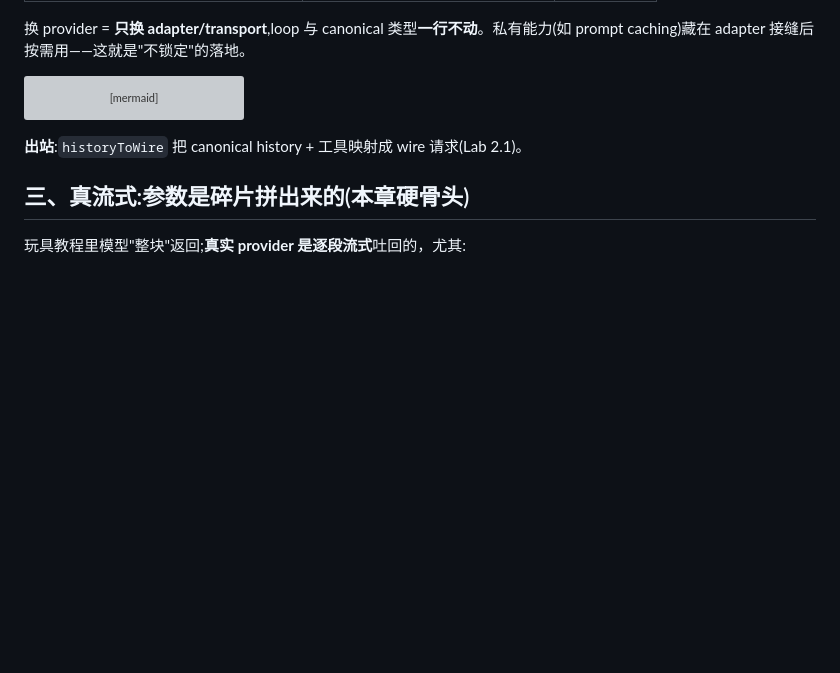
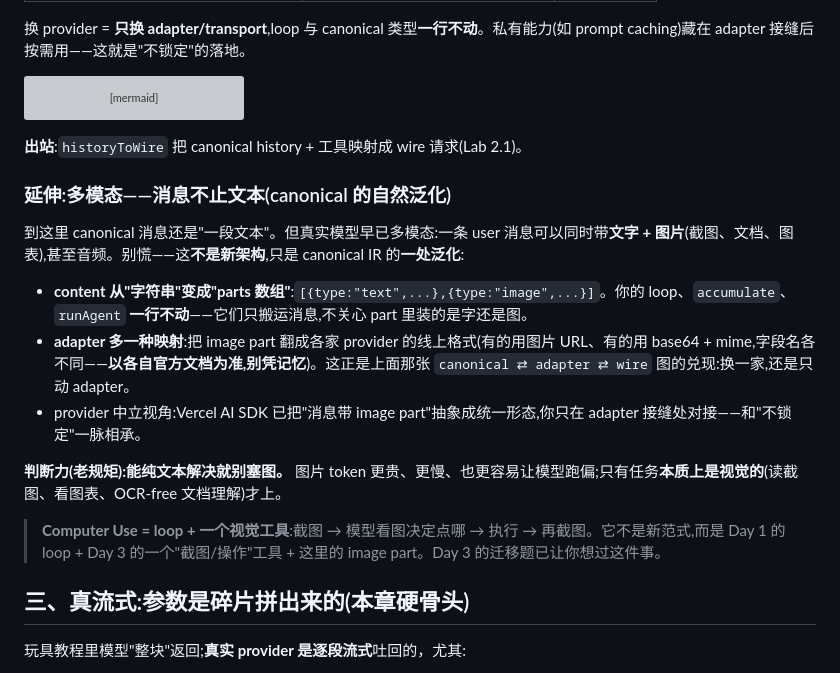
Before and after one commit to Deguang/agent-course, a Markdown page: chapters/02/README.md, the part around the change. Rendered like a GitHub page; blank space fills up the shorter version; grey boxes are pictures that could not be loaded.

Commit message:
docs(02): 加多模态延伸小节(canonical content-parts + adapter 映射)
不开新章:多模态与架构主线正交,唯一相交点是 Day 2 的消息 IR/adapter。
- canonical content 从字符串泛化成 parts 数组(text/image),loop 一行不动
- adapter 多一种映射(各家 wire 格式以官方文档为准,不凭记忆)
- 判断力:能纯文本就别塞图;Computer Use = loop + 视觉工具(呼应 Day 3 迁移题)

Co-Authored-By: Claude Opus 4.8 <noreply@anthropic.com>

````diff
--- a/chapters/02/README.md
+++ b/chapters/02/README.md
@@ -36,6 +36,18 @@ flowchart LR
 ```
 
 **出站**:`historyToWire` 把 canonical history + 工具映射成 wire 请求(Lab 2.1)。
+
+### 延伸:多模态——消息不止文本(canonical 的自然泛化)
+
+到这里 canonical 消息还是"一段文本"。但真实模型早已多模态:一条 user 消息可以同时带**文字 + 图片**(截图、文档、图表),甚至音频。别慌——这**不是新架构**,只是 canonical IR 的**一处泛化**:
+
+- **content 从"字符串"变成"parts 数组"**:`[{type:"text",...},{type:"image",...}]`。你的 loop、`accumulate`、`runAgent` **一行不动**——它们只搬运消息,不关心 part 里装的是字还是图。
+- **adapter 多一种映射**:把 image part 翻成各家 provider 的线上格式(有的用图片 URL、有的用 base64 + mime,字段名各不同——**以各自官方文档为准,别凭记忆**)。这正是上面那张 `canonical ⇄ adapter ⇄ wire` 图的兑现:换一家,还是只动 adapter。
+- provider 中立视角:Vercel AI SDK 已把"消息带 image part"抽象成统一形态,你只在 adapter 接缝处对接——和"不锁定"一脉相承。
+
+**判断力(老规矩):能纯文本解决就别塞图。** 图片 token 更贵、更慢、也更容易让模型跑偏;只有任务**本质上是视觉的**(读截图、看图表、OCR-free 文档理解)才上。
+
+> **Computer Use = loop + 一个视觉工具**:截图 → 模型看图决定点哪 → 执行 → 再截图。它不是新范式,而是 Day 1 的 loop + Day 3 的一个"截图/操作"工具 + 这里的 image part。Day 3 的迁移题已让你想过这件事。
 
 ## 三、真流式:参数是碎片拼出来的(本章硬骨头)
 
````
